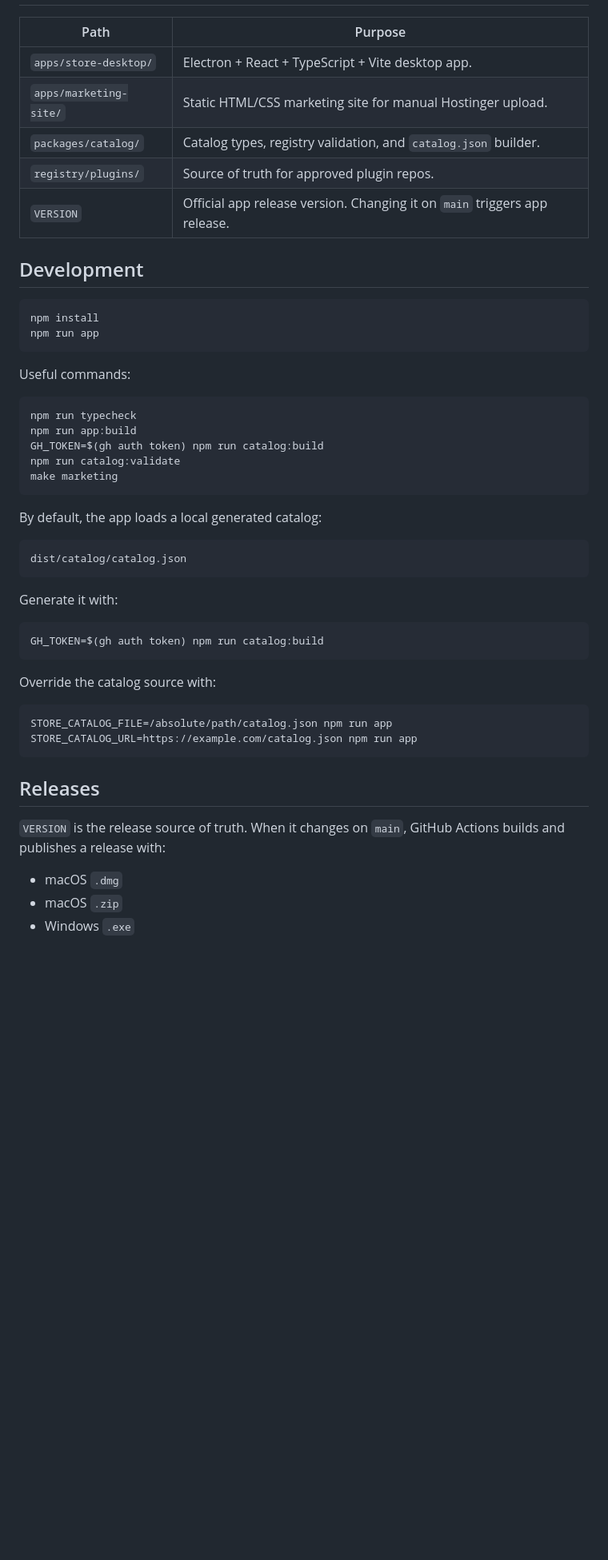
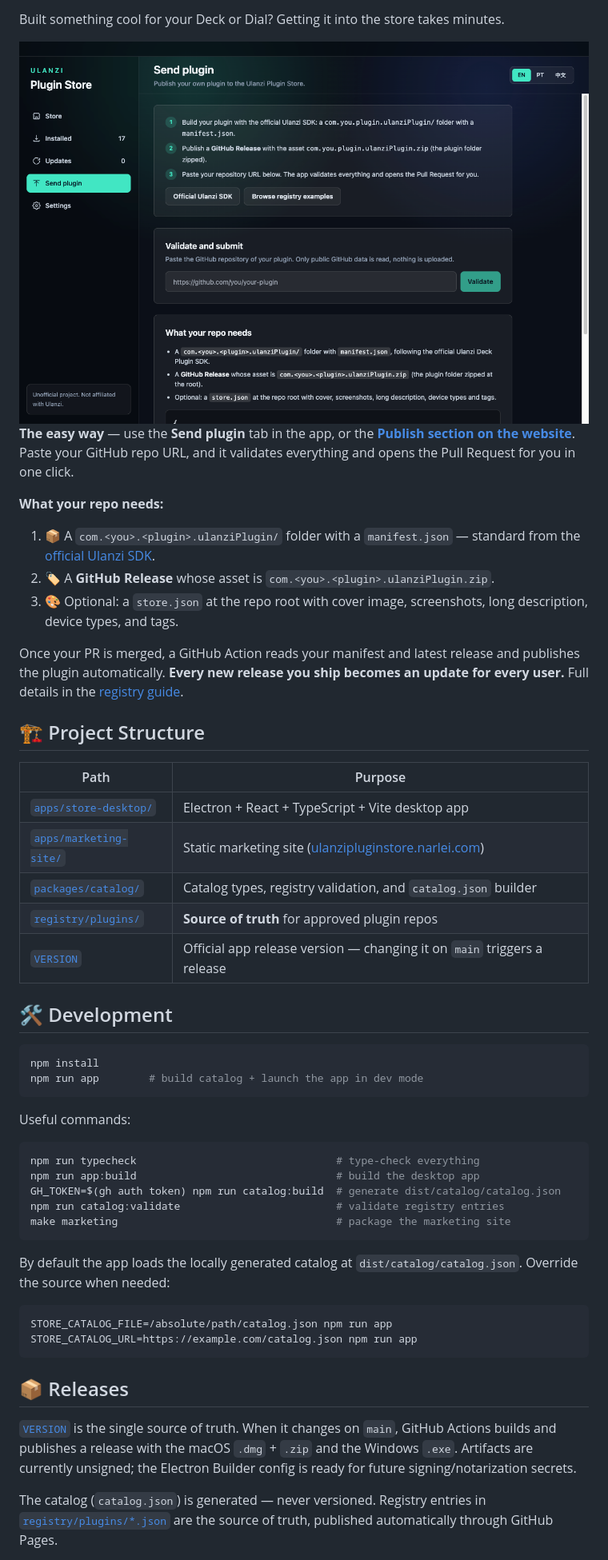
Before and after one commit to narlei/ulanzicommunitystore, a Markdown page: README.md, the part around one of its changes. Shown at 80% size. Rendered like a GitHub page; pictures changed too: docs/screenshot-submit.png (added); blank space fills up the shorter version.

````diff
--- a/README.md
+++ b/README.md
@@ -9,54 +49,56 @@ manual marketing upload, and the catalog is published automatically through GitH
+Built something cool for your Deck or Dial? Getting it into the store takes minutes.
+
+<div align="center">
+<img src="docs/screenshot-submit.png" alt="Ulanzi Plugin Store — Send plugin screen" width="850" />
+</div>
+
+**The easy way** — use the **Send plugin** tab in the app, or the [**Publish section on the website**](https://narlei.github.io/ulanzipluginstore/#publish). Paste your GitHub repo URL, and it validates everything and opens the Pull Request for you in one click.
+
+**What your repo needs:**
+
+1. 📦 A `com.<you>.<plugin>.ulanziPlugin/` folder with a `manifest.json` — standard from the [official Ulanzi SDK](https://github.com/UlanziTechnology/UlanziDeckPlugin-SDK).
+2. 🏷️ A **GitHub Release** whose asset is `com.<you>.<plugin>.ulanziPlugin.zip`.
+3. 🎨 Optional: a `store.json` at the repo root with cover image, screenshots, long description, device types, and tags.
+
+Once your PR is merged, a GitHub Action reads your manifest and latest release and publishes the plugin automatically. **Every new release you ship becomes an update for every user.** Full details in the [registry guide](registry/README.md).
+
+## 🏗️ Project Structure
 
 | Path | Purpose |
 | --- | --- |
-| `apps/store-desktop/` | Electron + React + TypeScript + Vite desktop app. |
-| `apps/marketing-site/` | Static HTML/CSS marketing site for manual Hostinger upload. |
-| `packages/catalog/` | Catalog types, registry validation, and `catalog.json` builder. |
-| `registry/plugins/` | Source of truth for approved plugin repos. |
-| `VERSION` | Official app release version. Changing it on `main` triggers app release. |
+| [`apps/store-desktop/`](apps/store-desktop) | Electron + React + TypeScript + Vite desktop app |
+| [`apps/marketing-site/`](apps/marketing-site) | Static marketing site ([ulanzipluginstore.narlei.com](https://ulanzipluginstore.narlei.com)) |
+| [`packages/catalog/`](packages/catalog) | Catalog types, registry validation, and `catalog.json` builder |
+| [`registry/plugins/`](registry/plugins) | **Source of truth** for approved plugin repos |
+| [`VERSION`](VERSION) | Official app release version — changing it on `main` triggers a release |
 
-## Development
+## 🛠️ Development
 
 ```bash
 npm install
-npm run app
+npm run app        # build catalog + launch the app in dev mode
 ```
 
 Useful commands:
 
 ```bash
-npm run typecheck
-npm run app:build
-GH_TOKEN=$(gh auth token) npm run catalog:build
-npm run catalog:validate
-make marketing
+npm run typecheck                                # type-check everything
+npm run app:build                                # build the desktop app
+GH_TOKEN=$(gh auth token) npm run catalog:build  # generate dist/catalog/catalog.json
+npm run catalog:validate                         # validate registry entries
+make marketing                                   # package the marketing site
 ```
 
-By default, the app loads a local generated catalog:
-
-```text
-dist/catalog/catalog.json
-```
-
-Generate it with:
-
-```bash
-GH_TOKEN=$(gh auth token) npm run catalog:build
-```
-
-Override the catalog source with:
+By default the app loads the locally generated catalog at `dist/catalog/catalog.json`. Override the source when needed:
 
 ```bash
 STORE_CATALOG_FILE=/absolute/path/catalog.json npm run app
 STORE_CATALOG_URL=https://example.com/catalog.json npm run app
 ```
 
-## Releases
+## 📦 Releases
 
-`VERSION` is the release source of truth. When it changes on `main`, GitHub Actions builds
-and publishes a release with:
+[`VERSION`](VERSION) is the single source of truth. When it changes on `main`, GitHub Actions builds and publishes a release with the macOS `.dmg` + `.zip` and the Windows `.exe`. Artifacts are currently unsigned; the Electron Builder config is ready for future signing/notarization secrets.
 
-- macOS `.dmg`
-- macOS `.zip`
-- Windows `.exe`
+The catalog (`catalog.json`) is generated — never versioned. Registry entries in [`registry/plugins/*.json`](registry/plugins) are the source of truth, published automatically through GitHub Pages.
 
````
Also changed, not shown: other parts of README.md (+59 -14 lines), docs/screenshot-store.png (added), 1 other file.
